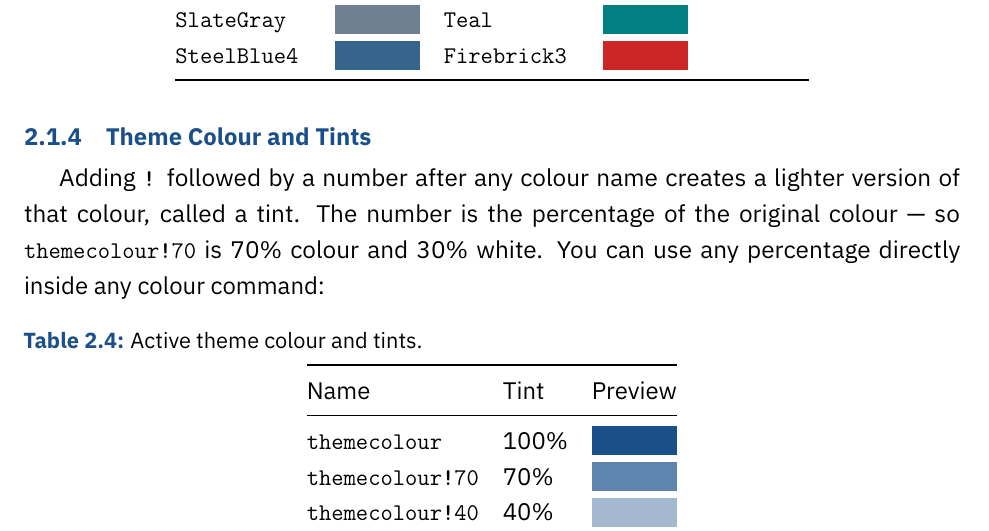
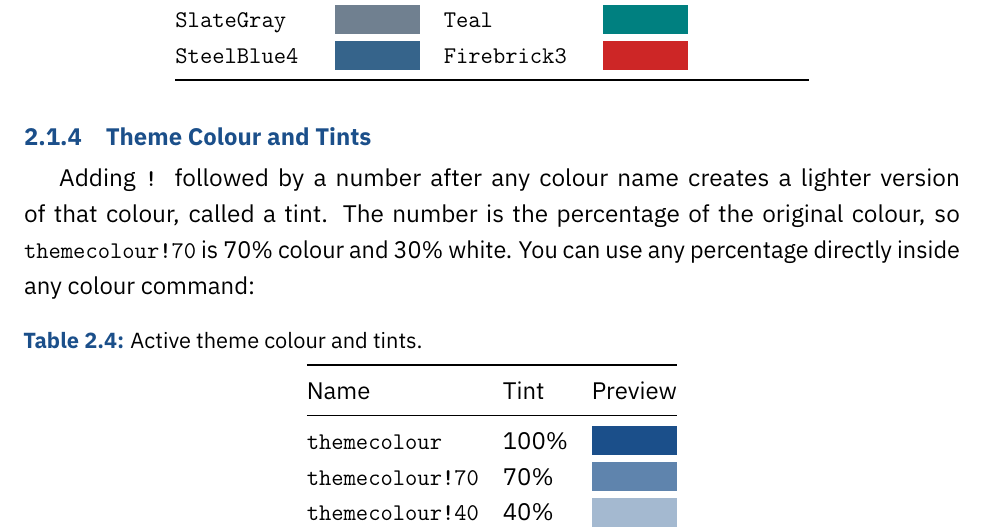
Before and after one commit to TylerBignell/LaTeX-AssignmentTemplate, a LaTeX paper (main.tex, which reads assets/example.tex): part of page 11 of 49, cut so that both start at the same text. The pictures show the PDF file assets/example.pdf that the author committed with the source.

Commit message:
Small change

```diff
--- a/assets/example.tex
+++ b/assets/example.tex
@@ -137,7 +137,7 @@ You can also use any of \texttt{xcolor}'s built-in colour names. A small selecti
 \end{table}
 
 \subsubsection{Theme Colour and Tints}
-Adding \texttt{!} followed by a number after any colour name creates a lighter version of that colour, called a tint. The number is the percentage of the original colour --- so \texttt{themecolour!70} is 70\% colour and 30\% white. You can use any percentage directly inside any colour command:
+Adding \texttt{!} followed by a number after any colour name creates a lighter version of that colour, called a tint. The number is the percentage of the original colour, so \texttt{themecolour!70} is 70\% colour and 30\% white. You can use any percentage directly inside any colour command:
 
 \begin{table}[H]
 	\centering
```
Also changed, not shown: assets/example.pdf.
